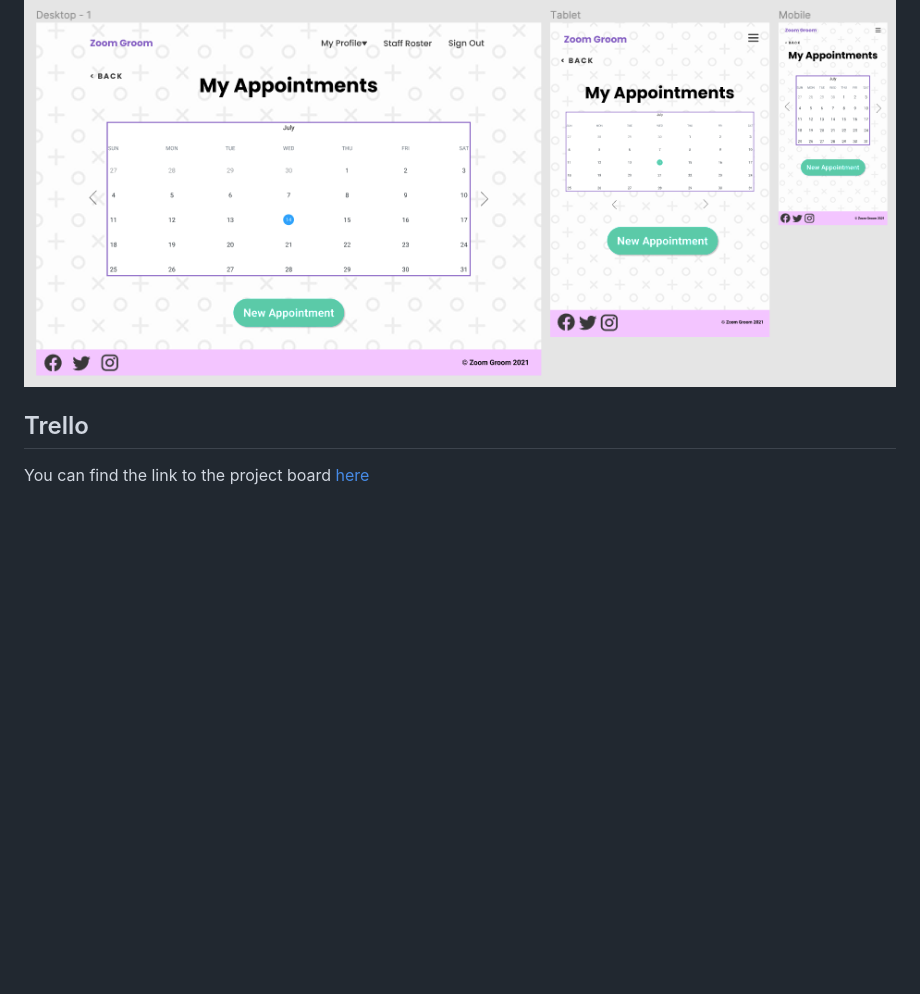
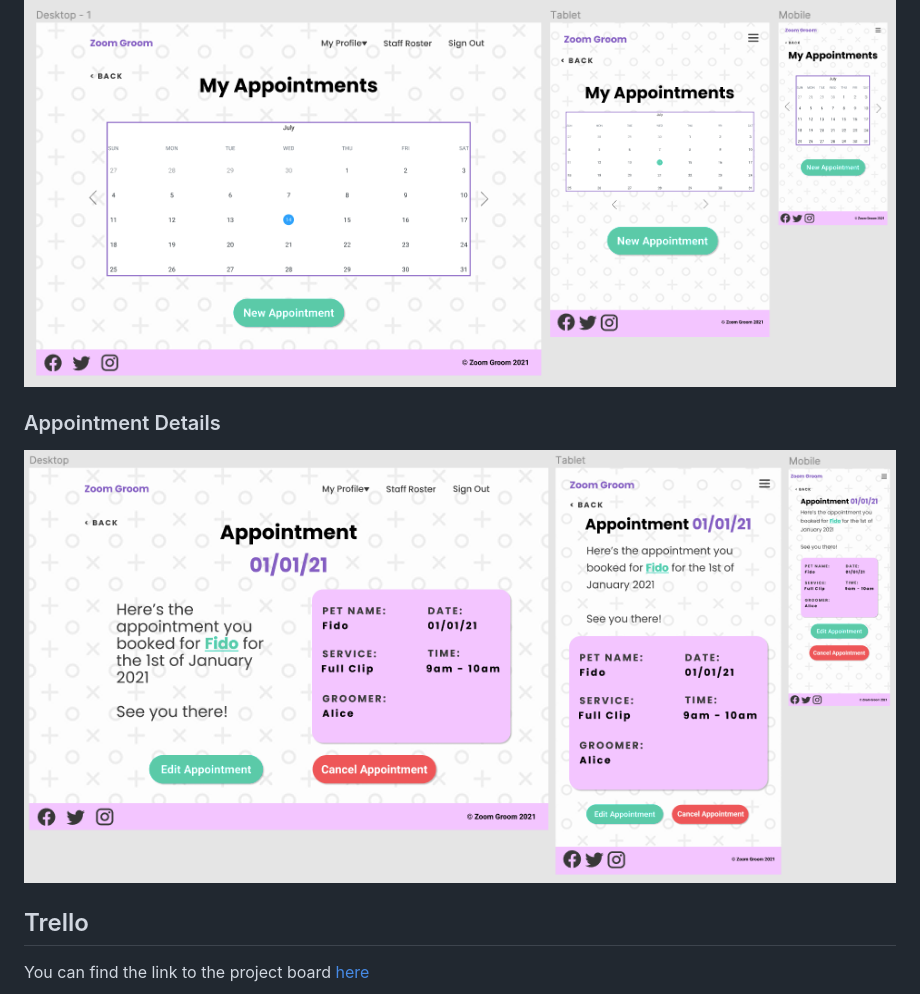
Before and after one commit to rubber-duck-friends/zoom-groom, a Markdown page: README.md, the part around the change. Rendered like a GitHub page; pictures changed too: docs/wireframes/appointment-details.png (added); blank space fills up the shorter version.

Commit message:
add wireframes for appointment details view

```diff
--- a/README.md
+++ b/README.md
@@ -88,6 +88,9 @@ To Be Added
 ### My Appointments
 ![Zoom Groom view user appointments wireframe](./docs/wireframes/my-appointments.png)
 
+### Appointment Details
+![Zoom Groom appointment details page wireframe](./docs/wireframes/appointment-details.png)
+
 ## Trello
 
 You can find the link to the project board [here](https://trello.com/b/NAcI5WoQ/dog-grooming-app)
```
